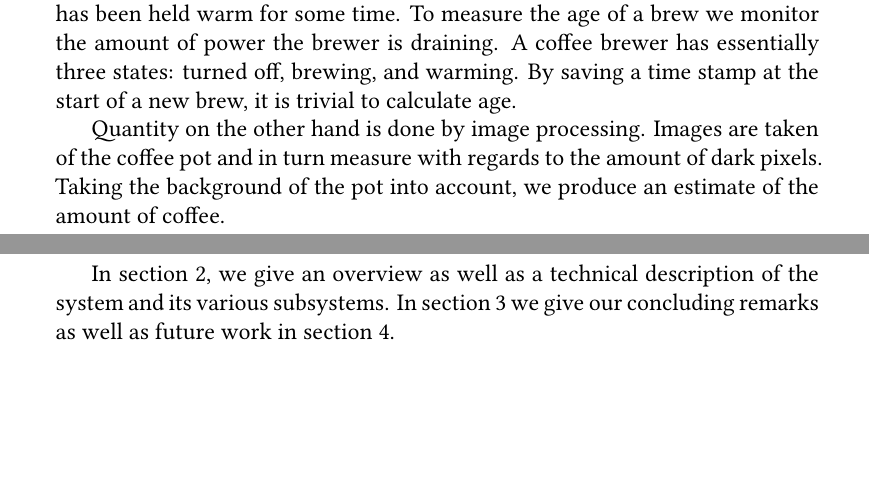
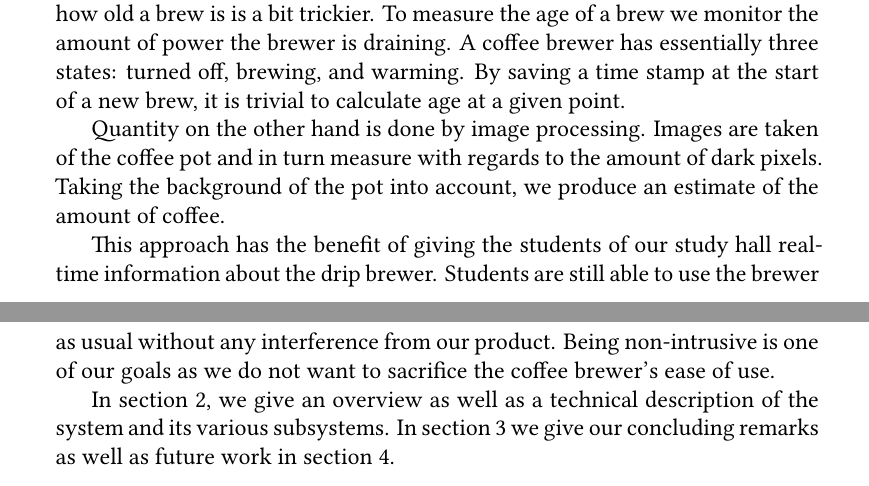
Before and after one commit to inf219-mocca/MOCCA-report, a LaTeX thesis (report.tex): two parts of pages 3 and 4 of 9, joined at a grey line, cut so that both start at the same text, the shorter picture padded with empty space. Compiled offline with XeLaTeX.

Commit message:
Rewrote the introduction according to feedback given

```diff
--- a/report.tex
+++ b/report.tex
@@ -133,5 +130,0 @@ chilled down and definitely not warmed up again. Another factor of quality is
-the age of the brew. The good taste of coffee deteriorates as time goes on if it
-has been held warm for some time. To measure the age of a brew we monitor the
-amount of power the brewer is draining. A coffee brewer has essentially three
-states: turned off, brewing, and warming. By saving a time stamp at the start of
-a new brew, it is trivial to calculate age.
@@ -138,8 +134,25 @@ a new brew, it is trivial to calculate age.
+straight forward with a contact-less temperature sensor, however figuring out
+how old a brew is is a bit trickier.
+To measure the age of a brew we monitor the amount of power the brewer is
+draining. A coffee brewer has essentially three states: turned off, brewing, and
+warming. By saving a time stamp at the start of a new brew, it is trivial to
+calculate age at a given point.
 
 Quantity on the other hand is done by image processing. Images are taken of the
 coffee pot and in turn measure with regards to the amount of dark pixels.
 Taking the background of the pot into account, we produce an estimate of
 the amount of coffee.
+
+This approach has the benefit of giving the students of our study hall
+real-time information about the drip brewer. Students are still able to use the
+brewer as usual without any interference from our product. Being non-intrusive
+is one of our goals as we do not want to sacrifice the coffee brewer's ease
+of use.
+%The temperature is essential to high
+%quality coffee, since you do not want it chilled down and definitely not
+%warmed up again. Another factor of quality is the age of the brew. The good
+%taste of coffee deteriorates as time goes on if it has been held warm for
+%some time.
 
 In section \ref{sec:system-overview}, we give an overview as well as a technical
 description of the system and its various subsystems. In section
```
Also changed, not shown: report.tex (19 more changed lines).
